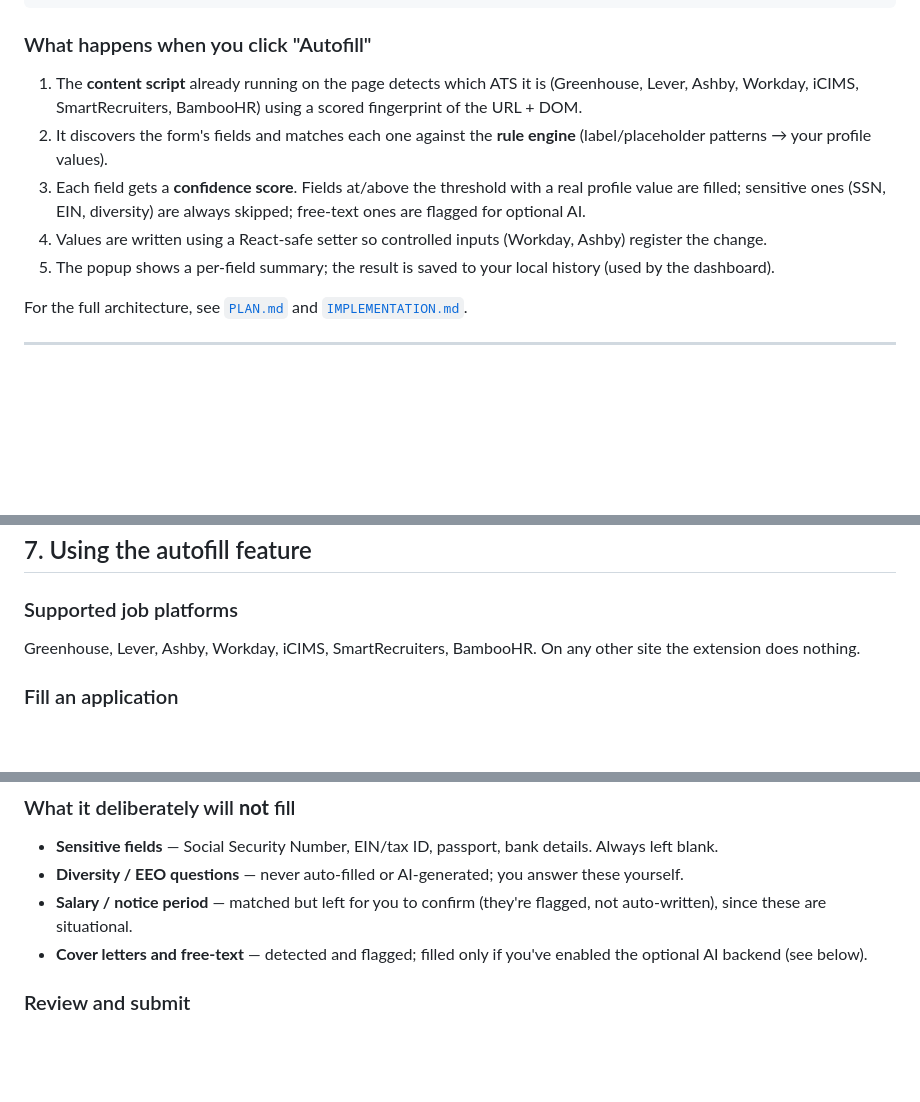
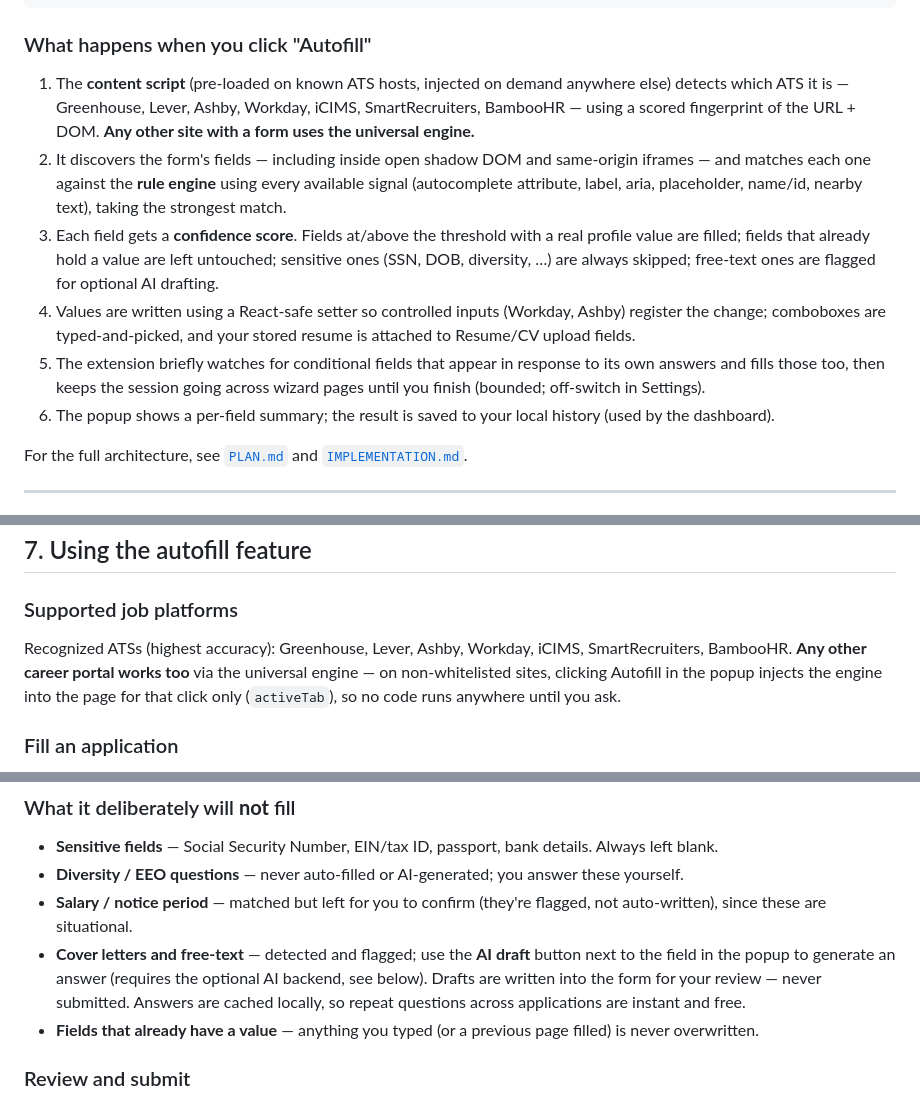
Before and after one commit to amudhan023/ai-job-autofill, a Markdown page: docs/GUIDE.md, 3 parts joined by grey strips. GitHub-like rendering; blank space fills up the shorter version.

````diff
--- a/docs/GUIDE.md
+++ b/docs/GUIDE.md
@@ -47,17 +47,26 @@ Chrome Extension (MV3)                         Optional Backend (FastAPI)
 ```
 
 ### What happens when you click "Autofill"
-1. The **content script** already running on the page detects which ATS it is
-   (Greenhouse, Lever, Ashby, Workday, iCIMS, SmartRecruiters, BambooHR) using a
-   scored fingerprint of the URL + DOM.
-2. It discovers the form's fields and matches each one against the **rule
-   engine** (label/placeholder patterns → your profile values).
-3. Each field gets a **confidence score**. Fields at/above the threshold with a
-   real profile value are filled; sensitive ones (SSN, EIN, diversity) are
-   always skipped; free-text ones are flagged for optional AI.
-4. Values are written using a React-safe setter so controlled inputs (Workday,
-   Ashby) register the change.
-5. The popup shows a per-field summary; the result is saved to your local
+1. The **content script** (pre-loaded on known ATS hosts, injected on demand
+   anywhere else) detects which ATS it is — Greenhouse, Lever, Ashby, Workday,
+   iCIMS, SmartRecruiters, BambooHR — using a scored fingerprint of the
+   URL + DOM. **Any other site with a form uses the universal engine.**
+2. It discovers the form's fields — including inside open shadow DOM and
+   same-origin iframes — and matches each one against the **rule engine**
+   using every available signal (autocomplete attribute, label, aria,
+   placeholder, name/id, nearby text), taking the strongest match.
+3. Each field gets a **confidence score**. Fields at/above the threshold with
+   a real profile value are filled; fields that already hold a value are left
+   untouched; sensitive ones (SSN, DOB, diversity, …) are always skipped;
+   free-text ones are flagged for optional AI drafting.
+4. Values are written using a React-safe setter so controlled inputs
+   (Workday, Ashby) register the change; comboboxes are typed-and-picked,
+   and your stored resume is attached to Resume/CV upload fields.
+5. The extension briefly watches for conditional fields that appear in
+   response to its own answers and fills those too, then keeps the session
+   going across wizard pages until you finish (bounded; off-switch in
+   Settings).
+6. The popup shows a per-field summary; the result is saved to your local
    history (used by the dashboard).
 
 For the full architecture, see [`PLAN.md`](../PLAN.md) and
@@ -178,8 +187,11 @@ device.
 ## 7. Using the autofill feature
 
 ### Supported job platforms
-Greenhouse, Lever, Ashby, Workday, iCIMS, SmartRecruiters, BambooHR. On any other
-site the extension does nothing.
+Recognized ATSs (highest accuracy): Greenhouse, Lever, Ashby, Workday, iCIMS,
+SmartRecruiters, BambooHR. **Any other career portal works too** via the
+universal engine — on non-whitelisted sites, clicking Autofill in the popup
+injects the engine into the page for that click only (`activeTab`), so no
+code runs anywhere until you ask.
 
 ### Fill an application
 1. Open a job posting's **application form** on a supported platform.
@@ -211,8 +223,13 @@ Hover any badge to see *why* (the reason and the confidence percentage).
   these yourself.
 - **Salary / notice period** — matched but left for you to confirm (they're
   flagged, not auto-written), since these are situational.
-- **Cover letters and free-text** — detected and flagged; filled only if you've
-  enabled the optional AI backend (see below).
+- **Cover letters and free-text** — detected and flagged; use the **AI draft**
+  button next to the field in the popup to generate an answer (requires the
+  optional AI backend, see below). Drafts are written into the form for your
+  review — never submitted. Answers are cached locally, so repeat questions
+  across applications are instant and free.
+- **Fields that already have a value** — anything you typed (or a previous
+  page filled) is never overwritten.
 
 ### Review and submit
 1. **Always review the filled form** before submitting. The extension never
````
Also changed, not shown: README.md (+22 -7 lines).
